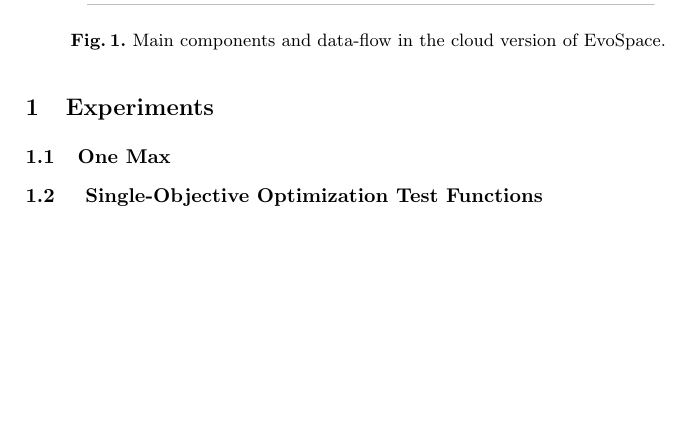
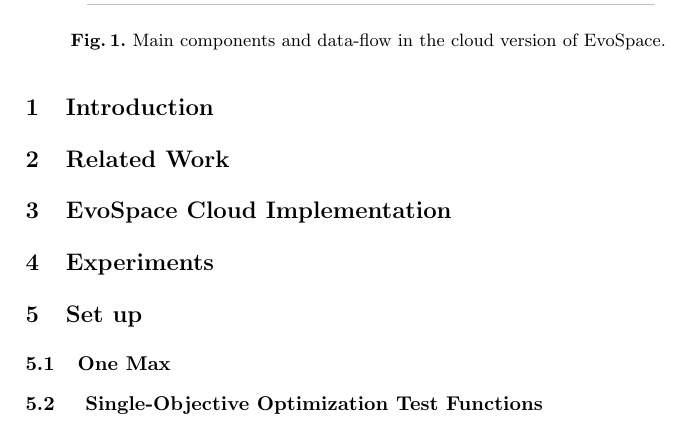
Before and after one commit to mariosky/2017-EvoSpace, a LaTeX paper (2017-EUROPAR/EvoSpaceAWS/paper.tex): part of page 2 of 5, cut so that both start at the same text, the shorter picture padded with empty space. Compiled offline with pdfLaTeX.

Commit message:
Sections

```diff
--- a/2017-EUROPAR/EvoSpaceAWS/paper.tex
+++ b/2017-EUROPAR/EvoSpaceAWS/paper.tex
@@ -54,8 +54,27 @@ the benchmark.
 \keywords{Distributed Evolutionary Algorithms, Volunteer Computing,
   Cloud Computing}
 \end{abstract}
+\section{Introduction}
+% EA Paramaters
+% Worst on many workers
+% Explore and Exploit
+% Dynamic adaptation
+% Random Patameters
+% Evaluate in EvoSpace
+
+\section{Related Work}
+% Dynamic adaptation
+% Random Patameters
+
+\section{EvoSpace Cloud Implementation}
+% Architecture Components
+% Random Patameters
+
 
 \section{Experiments}
+
+\section{Set up}
+
 
 \begin{figure*}[t]
     \centering
```
